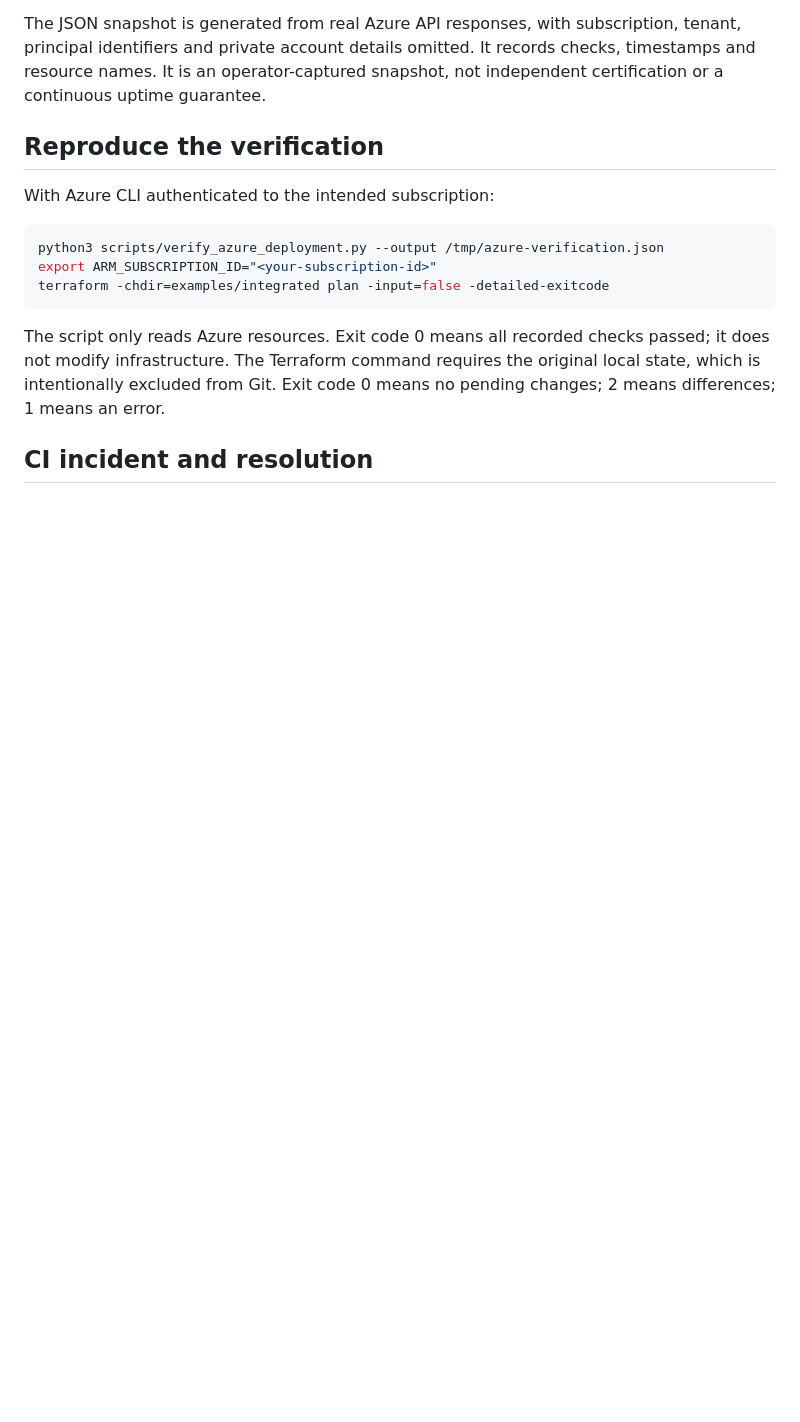
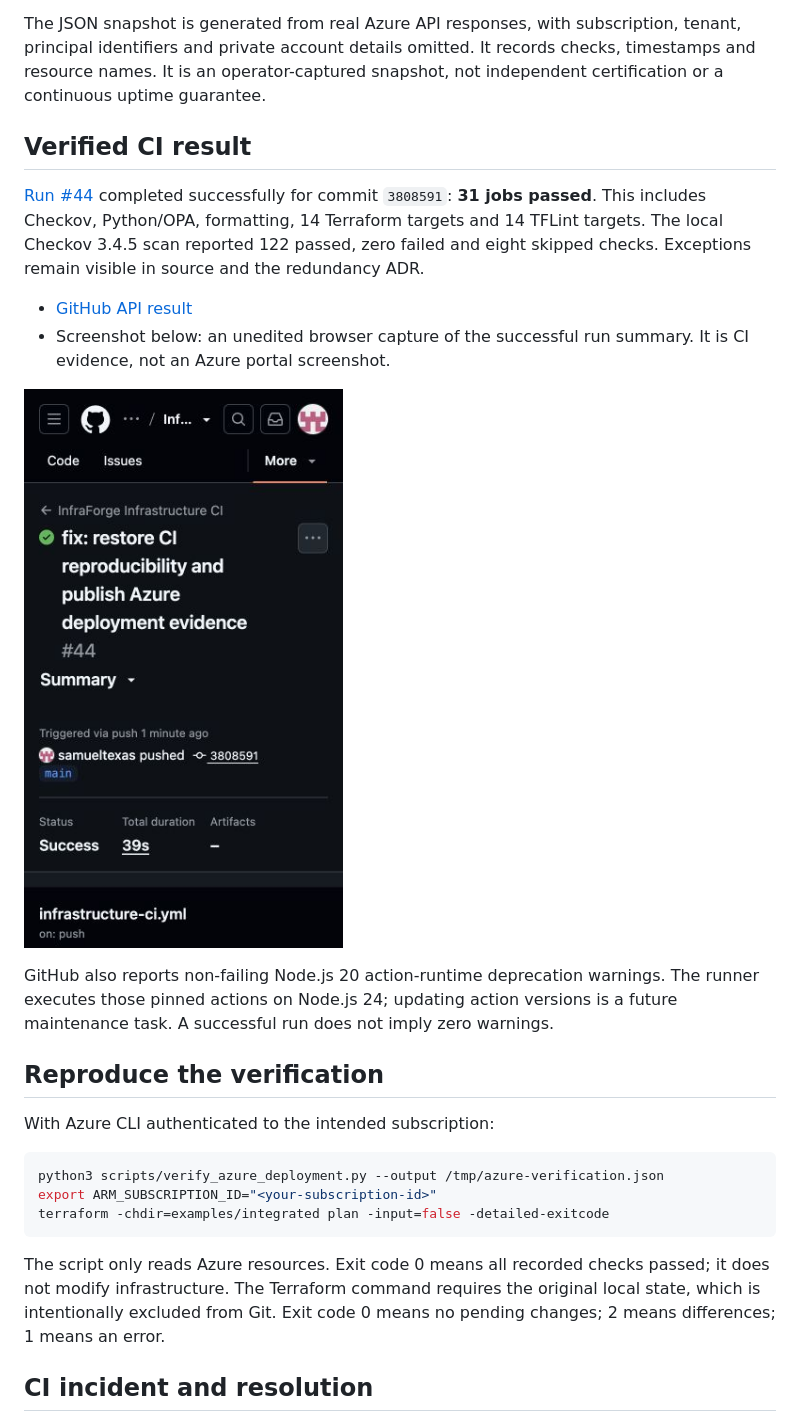
Before and after one commit to samueltexas/InfraForge, a Markdown page: docs/evidence/README.md, the part around the change. Drawn GitHub-style; pictures changed too: docs/evidence/2026-11-18/ci-success.jpg (added); blank space fills up the shorter version.

Commit message:
docs: add verified green CI screenshot and run evidence

```diff
--- a/docs/evidence/README.md
+++ b/docs/evidence/README.md
@@ -19,6 +19,24 @@ The JSON snapshot is generated from real Azure API responses, with subscription,
 tenant, principal identifiers and private account details omitted. It records
 checks, timestamps and resource names. It is an operator-captured snapshot,
 not independent certification or a continuous uptime guarantee.
+
+## Verified CI result
+
+[Run #44](https://github.com/samueltexas/InfraForge/actions/runs/44394995811)
+completed successfully for commit `3808591`: **31 jobs passed**. This includes
+Checkov, Python/OPA, formatting, 14 Terraform targets and 14 TFLint targets.
+The local Checkov 3.4.5 scan reported 122 passed, zero failed and eight skipped
+checks. Exceptions remain visible in source and the redundancy ADR.
+
+- [GitHub API result](2026-11-18/ci-verification.json)
+- Screenshot below: an unedited browser capture of the successful run summary.
+  It is CI evidence, not an Azure portal screenshot.
+
+![GitHub Actions run 44 succeeded](2026-11-18/ci-success.jpg)
+
+GitHub also reports non-failing Node.js 20 action-runtime deprecation warnings.
+The runner executes those pinned actions on Node.js 24; updating action versions
+is a future maintenance task. A successful run does not imply zero warnings.
 
 ## Reproduce the verification
 
```
Also changed, not shown: README.md (+10 -0 lines), 1 other file.
